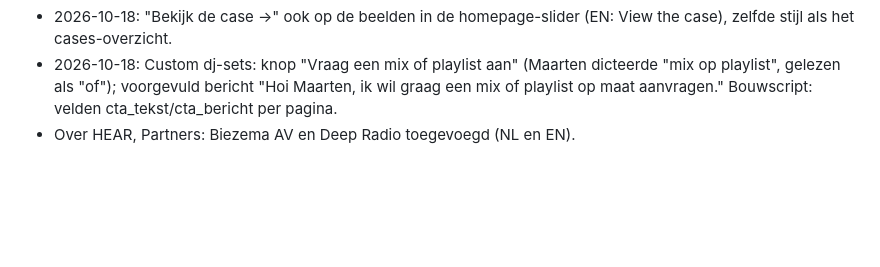
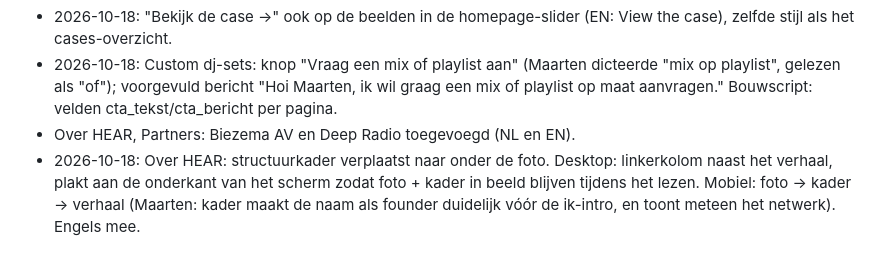
Before and after one commit to maartenversteeg77/HEAR, a Markdown page: docs/besluiten.md, the part around the change. GitHub-like rendering; blank space fills up the shorter version.

Commit message:
Log: kader Over HEAR

```diff
--- a/docs/besluiten.md
+++ b/docs/besluiten.md
@@ -239,3 +239,4 @@ Nieuws: de EN-knop op nieuwspagina's leidt naar de Engelse homepage (ging naar d
 - 2026-10-18: "Bekijk de case →" ook op de beelden in de homepage-slider (EN: View the case), zelfde stijl als het cases-overzicht.
 - 2026-10-18: Custom dj-sets: knop "Vraag een mix of playlist aan" (Maarten dicteerde "mix op playlist", gelezen als "of"); voorgevuld bericht "Hoi Maarten, ik wil graag een mix of playlist op maat aanvragen." Bouwscript: velden cta_tekst/cta_bericht per pagina.
 - Over HEAR, Partners: Biezema AV en Deep Radio toegevoegd (NL en EN).
+- 2026-10-18: Over HEAR: structuurkader verplaatst naar onder de foto. Desktop: linkerkolom naast het verhaal, plakt aan de onderkant van het scherm zodat foto + kader in beeld blijven tijdens het lezen. Mobiel: foto → kader → verhaal (Maarten: kader maakt de naam als founder duidelijk vóór de ik-intro, en toont meteen het netwerk). Engels mee.
```
